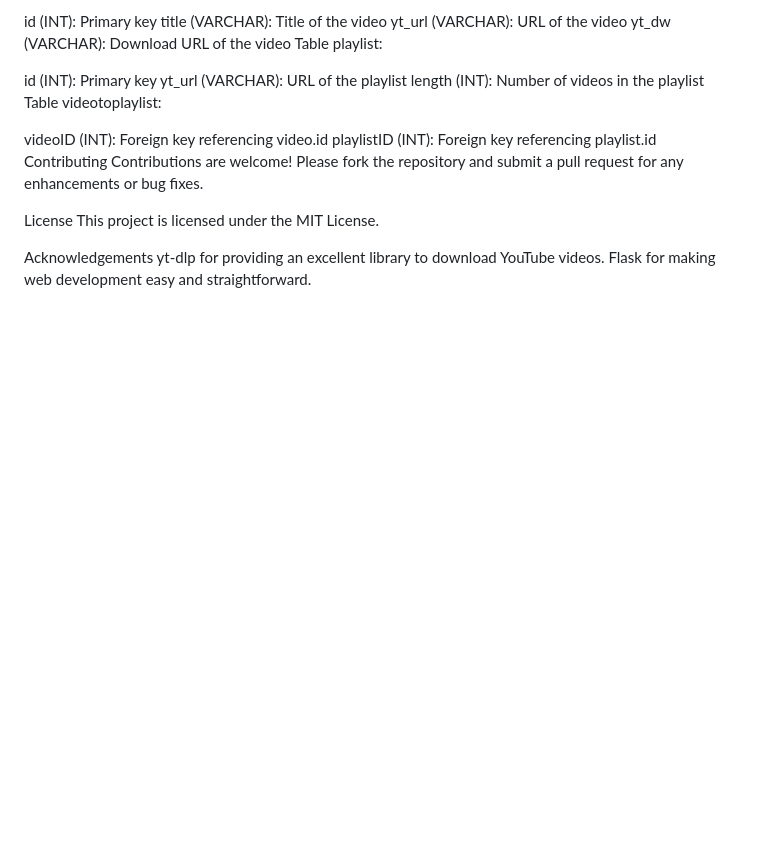
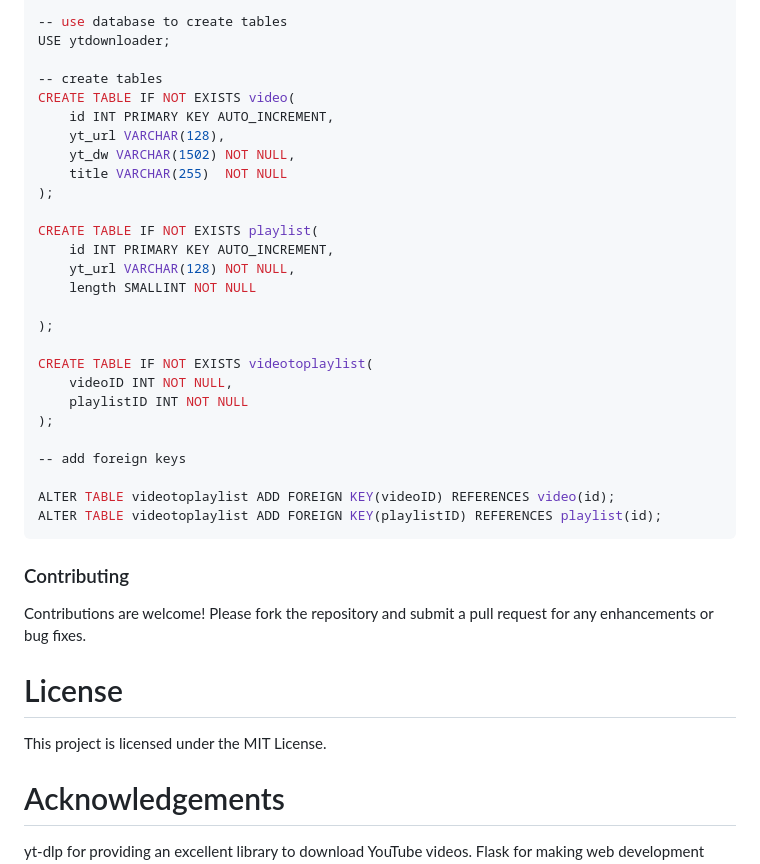
Before and after one commit to Namilaus/ytdownloader, a Markdown page: readme.md, the part around the change printed below. GitHub-like rendering; blank space fills up the shorter version.

````diff
--- a/readme.md
+++ b/readme.md
@@ -115,23 +112,38 @@ Table video:
 
-id (INT): Primary key
-title (VARCHAR): Title of the video
-yt_url (VARCHAR): URL of the video
-yt_dw (VARCHAR): Download URL of the video
-Table playlist:
+-- use database to create tables
+USE ytdownloader;
 
-id (INT): Primary key
-yt_url (VARCHAR): URL of the playlist
-length (INT): Number of videos in the playlist
-Table videotoplaylist:
+-- create tables
+CREATE TABLE IF NOT EXISTS video(
+	id INT PRIMARY KEY AUTO_INCREMENT,
+	yt_url VARCHAR(128),
+	yt_dw VARCHAR(1502) NOT NULL,
+	title VARCHAR(255)	NOT NULL
+);
 
-videoID (INT): Foreign key referencing video.id
-playlistID (INT): Foreign key referencing playlist.id
-Contributing
+CREATE TABLE IF NOT EXISTS playlist(
+	id INT PRIMARY KEY AUTO_INCREMENT,
+	yt_url VARCHAR(128) NOT NULL,
+	length SMALLINT NOT NULL
+
+);
+
+CREATE TABLE IF NOT EXISTS videotoplaylist(
+	videoID INT NOT NULL,
+	playlistID INT NOT NULL
+);
+
+-- add foreign keys
+
+ALTER TABLE videotoplaylist ADD FOREIGN KEY(videoID) REFERENCES video(id);
+ALTER TABLE videotoplaylist ADD FOREIGN KEY(playlistID) REFERENCES playlist(id);
+```
+### Contributing
 Contributions are welcome! Please fork the repository and submit a pull request for any enhancements or bug fixes.
 
-License
+# License
 This project is licensed under the MIT License.
 
-Acknowledgements
+# Acknowledgements
 yt-dlp for providing an excellent library to download YouTube videos.
 Flask for making web development easy and straightforward.
````
Also changed, not shown: other parts of readme.md (+51 -54 lines).
